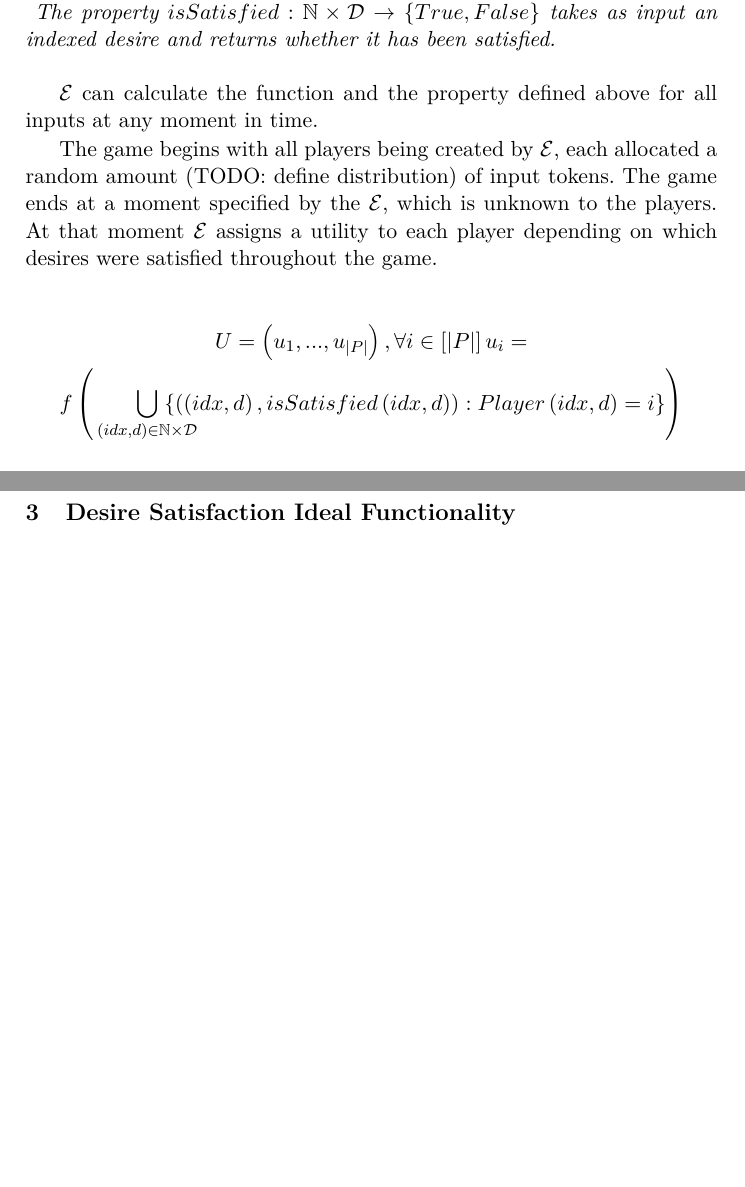
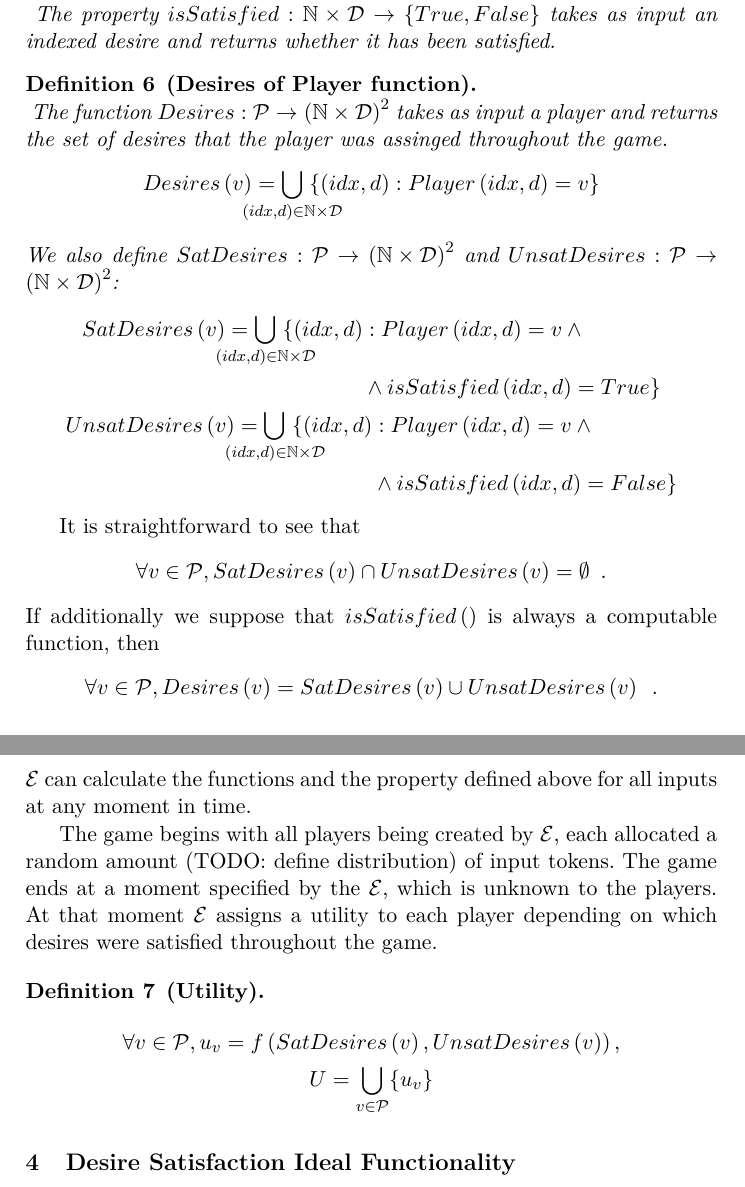
Before and after one commit to OrfeasLitos/UC-Trust, a LaTeX paper (src/what_is_trust.tex, which reads src/introduction.tex): two parts of pages 2 and 3 of 7 before the commit and two parts of pages 3 and 4 of 8 after it, joined at a grey line, cut so that both start at the same text, the shorter picture padded with empty space. Compiled offline with pdfLaTeX.

Commit message:
Break introduction into two sections

```diff
--- a/src/introduction.tex
+++ b/src/introduction.tex
@@ -34,15 +10,0 @@
-  \subimport{./definitions/}{playerofdesire.tex}
-
-  \subimport{./definitions/}{issatisfied.tex}
-
-  $\mathcal{E}$ can calculate the function and the property defined above for all inputs at any moment in time.
-
-  The game begins with all players being created by $\mathcal{E}$, each allocated a random amount (TODO: define distribution)
-  of input tokens. The game ends at a moment specified by the $\mathcal{E}$, which is unknown to the players. At that moment
-  $\mathcal{E}$ assigns a utility to each player depending on which desires were satisfied throughout the game.
-
-  \begin{gather*}
-    U = \left(u_1, ..., u_{|P|}\right), \forall i \in \left[|P|\right] u_i = \\
-    f\left(\;\;\;\;\;\;\;\bigcup\limits_{\mathclap{\left(idx, d\right) \in \mathbb{N} \times \mathcal{D}}}\;\{\left(\left(idx,
-    d\right), isSatisfied\left(idx, d\right)\right) : Player\left(idx, d\right) = i\}\right)
-  \end{gather*}
```
Also changed, not shown: src/mechanics.tex (added, +43 -0 lines), src/what_is_trust.tex (+1 -0 lines), src/introduction.tex (23 more changed lines).
